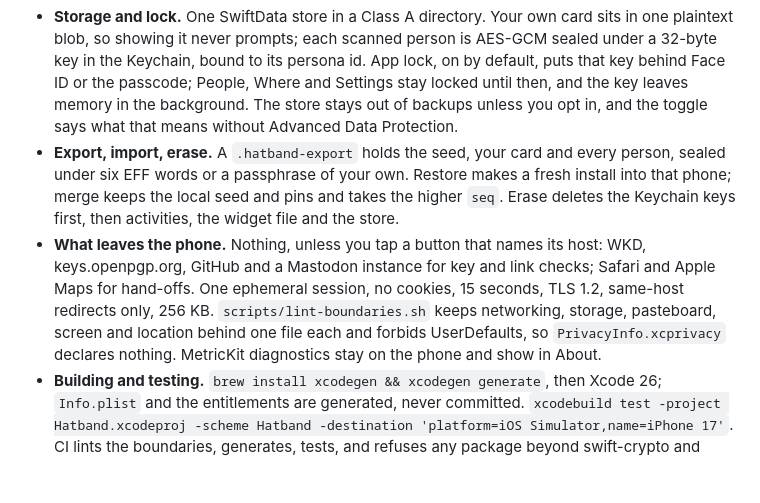
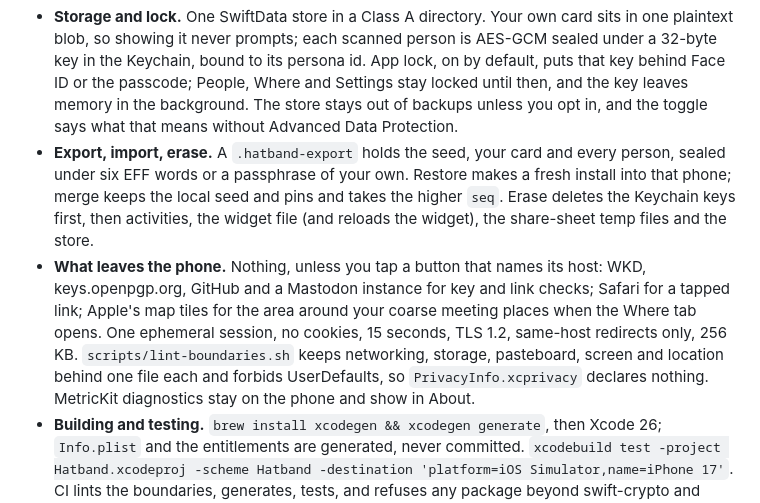
Before and after one commit to davidemerson/hatband, a Markdown page: README.md, the part around the change. Drawn GitHub-style; blank space fills up the shorter version.

Commit message:
README: erase order, map tiles
Claude-Session: https://claude.ai/code/session_01Gi1SPqJCeLqf7iLgozDspj

```diff
--- a/README.md
+++ b/README.md
@@ -35,8 +35,8 @@ The app requires Xcode 26 and is generated from `project.yml` with XcodeGen.
 - **Scanning.** The camera reads QR codes only; a screenshot goes through Vision instead. Every payload is screened field by field before the review sheet shows it: rejected fields are listed, warnings stay on their field, and any field can be switched off before saving. Saving notes one reduced-accuracy fix, about a city, with a place, a note and tags. Where draws one circle per meeting over a map that loads only when the tab opens. Forget deletes at once with ten seconds to undo.
 - **Trust.** A person is pinned to the first key seen for their persona id, or to the 8-byte fingerprint of a Lock Screen card. A later card updates the record only under the pinned key with a higher sequence number; a different key is a warning and replaces nothing unless you choose "Trust new key". A GPG certificate riding in a file or link is kept only when it hashes to the card's fingerprint.
 - **Storage and lock.** One SwiftData store in a Class A directory. Your own card sits in one plaintext blob, so showing it never prompts; each scanned person is AES-GCM sealed under a 32-byte key in the Keychain, bound to its persona id. App lock, on by default, puts that key behind Face ID or the passcode; People, Where and Settings stay locked until then, and the key leaves memory in the background. The store stays out of backups unless you opt in, and the toggle says what that means without Advanced Data Protection.
-- **Export, import, erase.** A `.hatband-export` holds the seed, your card and every person, sealed under six EFF words or a passphrase of your own. Restore makes a fresh install into that phone; merge keeps the local seed and pins and takes the higher `seq`. Erase deletes the Keychain keys first, then activities, the widget file and the store.
-- **What leaves the phone.** Nothing, unless you tap a button that names its host: WKD, keys.openpgp.org, GitHub and a Mastodon instance for key and link checks; Safari and Apple Maps for hand-offs. One ephemeral session, no cookies, 15 seconds, TLS 1.2, same-host redirects only, 256 KB. `scripts/lint-boundaries.sh` keeps networking, storage, pasteboard, screen and location behind one file each and forbids UserDefaults, so `PrivacyInfo.xcprivacy` declares nothing. MetricKit diagnostics stay on the phone and show in About.
+- **Export, import, erase.** A `.hatband-export` holds the seed, your card and every person, sealed under six EFF words or a passphrase of your own. Restore makes a fresh install into that phone; merge keeps the local seed and pins and takes the higher `seq`. Erase deletes the Keychain keys first, then activities, the widget file (and reloads the widget), the share-sheet temp files and the store.
+- **What leaves the phone.** Nothing, unless you tap a button that names its host: WKD, keys.openpgp.org, GitHub and a Mastodon instance for key and link checks; Safari for a tapped link; Apple's map tiles for the area around your coarse meeting places when the Where tab opens. One ephemeral session, no cookies, 15 seconds, TLS 1.2, same-host redirects only, 256 KB. `scripts/lint-boundaries.sh` keeps networking, storage, pasteboard, screen and location behind one file each and forbids UserDefaults, so `PrivacyInfo.xcprivacy` declares nothing. MetricKit diagnostics stay on the phone and show in About.
 - **Building and testing.** `brew install xcodegen && xcodegen generate`, then Xcode 26; `Info.plist` and the entitlements are generated, never committed. `xcodebuild test -project Hatband.xcodeproj -scheme Hatband -destination 'platform=iOS Simulator,name=iPhone 17'`. CI lints the boundaries, generates, tests, and refuses any package beyond swift-crypto and swift-asn1. Device validation, TestFlight and the export-compliance question are still open.
 
 ## Wire format (HB1)
```
